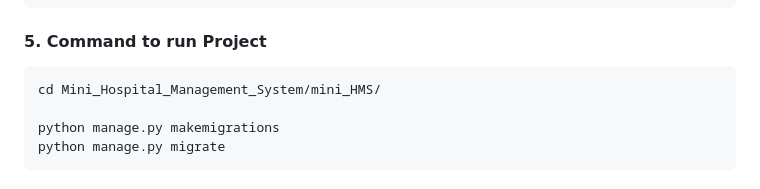
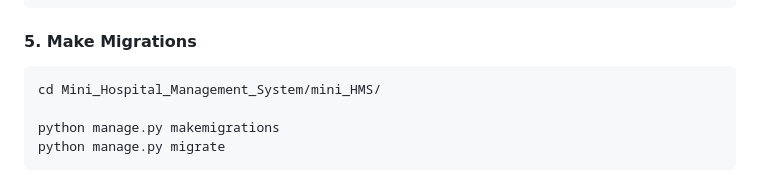
Before and after one commit to rohit70rk/Mini_Hospital_Management_System, a Markdown page: README.md, the part around the change. GitHub-like rendering.

```diff
--- a/README.md
+++ b/README.md
@@ -88,7 +88,7 @@ A web-based hospital management application focused on doctor availability manag
         └── requirements.txt
 
 
-#### 5. Command to run Project
+#### 5. Make Migrations
 
     cd Mini_Hospital_Management_System/mini_HMS/
 
```
